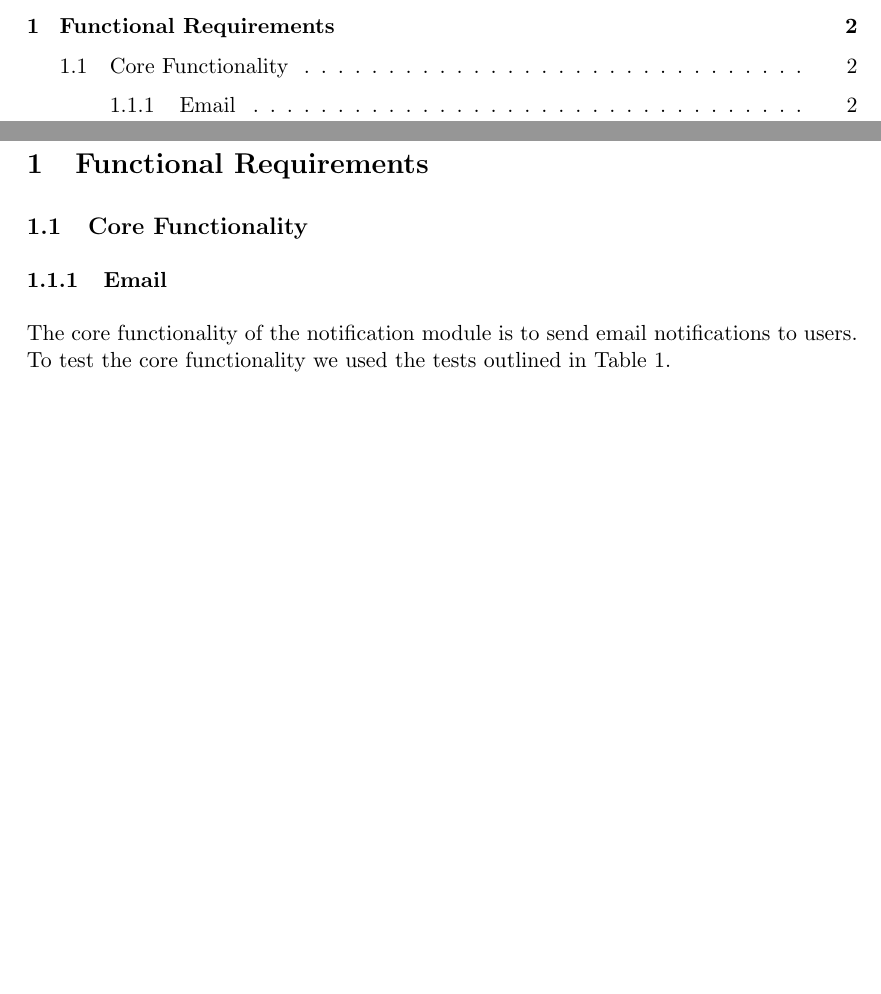
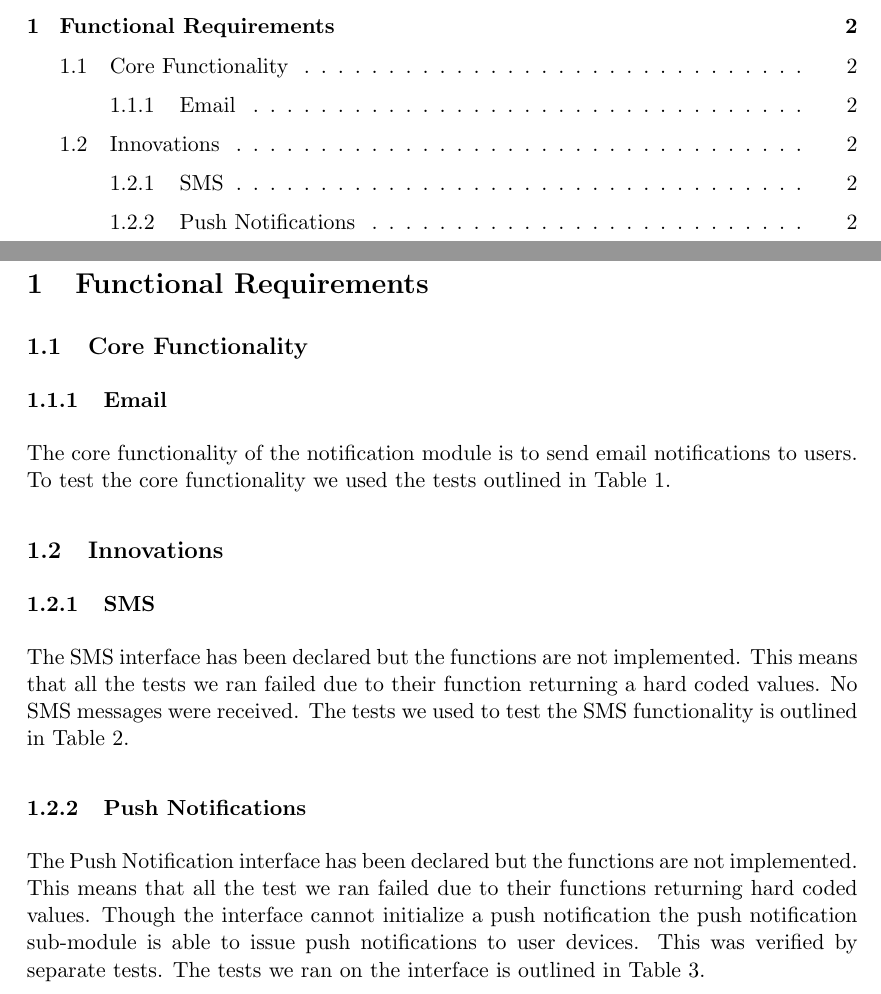
Before and after one commit to craig95/COS_301_PHASE_3_Longsword_Notifications, a LaTeX document (Document/main.tex): two parts of pages 2 and 3 of 6, joined at a grey line, cut so that both start at the same text, the shorter picture padded with empty space. Compiled offline with pdfLaTeX.

Commit message:
Updated functional requirements

```diff
--- a/Document/main.tex
+++ b/Document/main.tex
@@ -35,6 +35,11 @@
 	\subsection{Core Functionality}
 	\subsubsection{Email}
 	The core functionality of the notification module is to send email notifications to users. To test the core functionality we used the tests outlined in Table 1.
+	\subsection{Innovations}
+	\subsubsection{SMS}
+	The SMS interface has been declared but the functions are not implemented. This means that all the tests we ran failed due to their function returning a hard coded values. No SMS messages were received. The tests we used to test the SMS functionality is outlined in Table 2.
+	\subsubsection{Push Notifications}
+	The Push Notification interface has been declared but the functions are not implemented. This means that all the test we ran failed due to their functions returning hard coded values. Though the interface cannot initialize a push notification the push notification sub-module is able to issue push notifications to user devices. This was verified by separate tests. The tests we ran on the interface is outlined in Table 3.
 	\begin{sidewaystable}
         \centering
         \caption{My caption}
```
